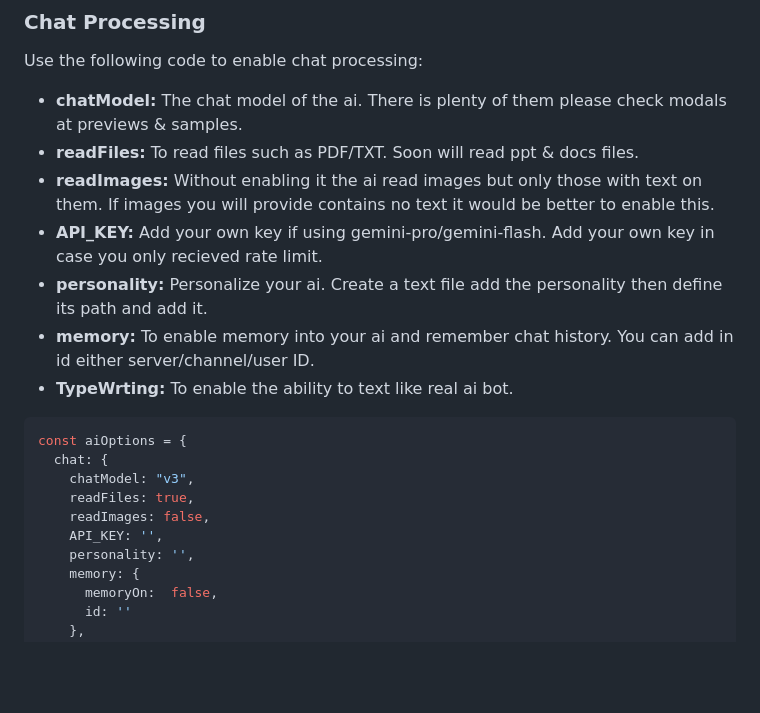
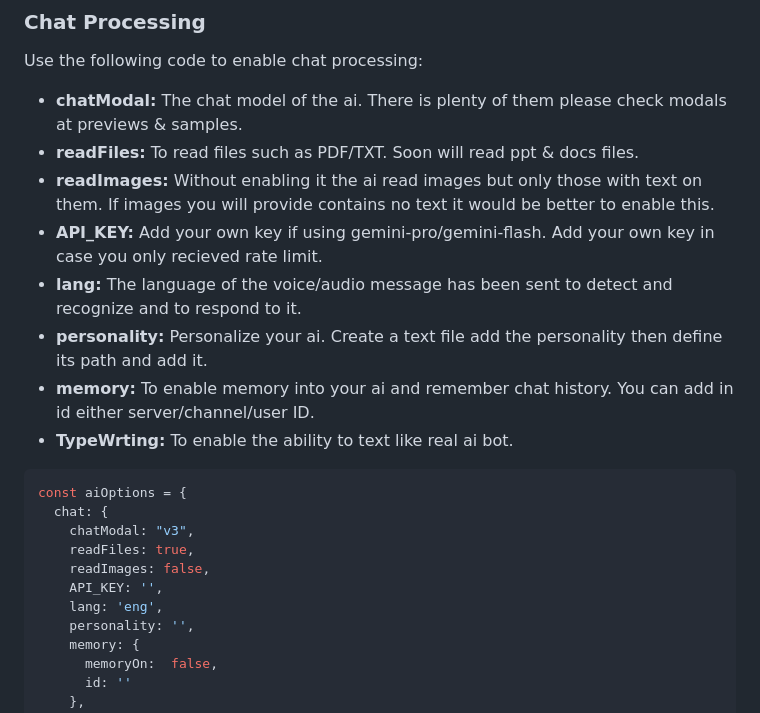
Before and after one commit to jedi-studio/Apexfy.js-Docs, a Markdown page: ApexAI/AI.md, the part around the change. Rendered like a GitHub page; blank space fills up the shorter version.

````diff
--- a/ApexAI/AI.md
+++ b/ApexAI/AI.md
@@ -96,10 +96,11 @@ const aiOptions = {
 
 Use the following code to enable chat processing:
 
-- **chatModel:** The chat model of the ai. There is plenty of them please check modals at previews & samples.
+- **chatModal:** The chat model of the ai. There is plenty of them please check modals at previews & samples.
 - **readFiles:** To read files such as PDF/TXT. Soon will read ppt & docs files.
 - **readImages:** Without enabling it the ai read images but only those with text on them. If images you will provide contains no text it would be better to enable this.
 - **API_KEY:** Add your own key if using gemini-pro/gemini-flash. Add your own key in case you only recieved rate limit.
+- **lang:** The language of the voice/audio message has been sent to detect and recognize and to respond to it.
 - **personality:** Personalize your ai. Create a text file add the personality then define its path and add it.
 - **memory:** To enable memory into your ai and remember chat history. You can add in id either server/channel/user ID.
 - **TypeWrting:** To enable the ability to text like real ai bot.
@@ -108,10 +109,11 @@ Use the following code to enable chat processing:
 ```javascript
 const aiOptions = {
   chat: {
-    chatModel: "v3",
+    chatModal: "v3",
     readFiles: true,
     readImages: false,
     API_KEY: '',
+    lang: 'eng',
     personality: '',
     memory: {
       memoryOn:  false,
````
